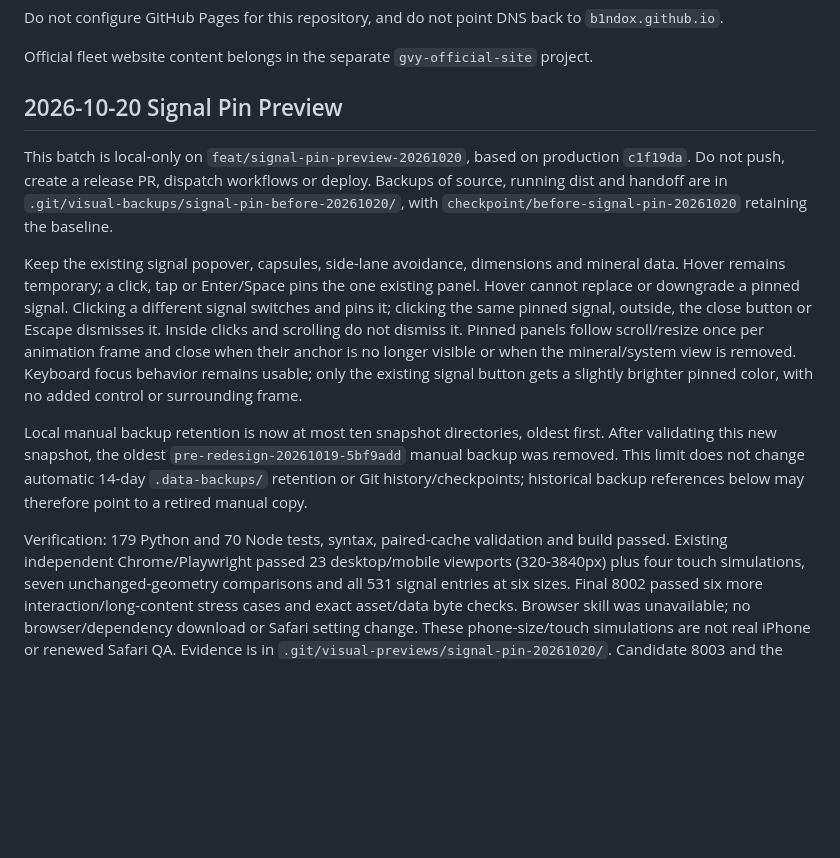
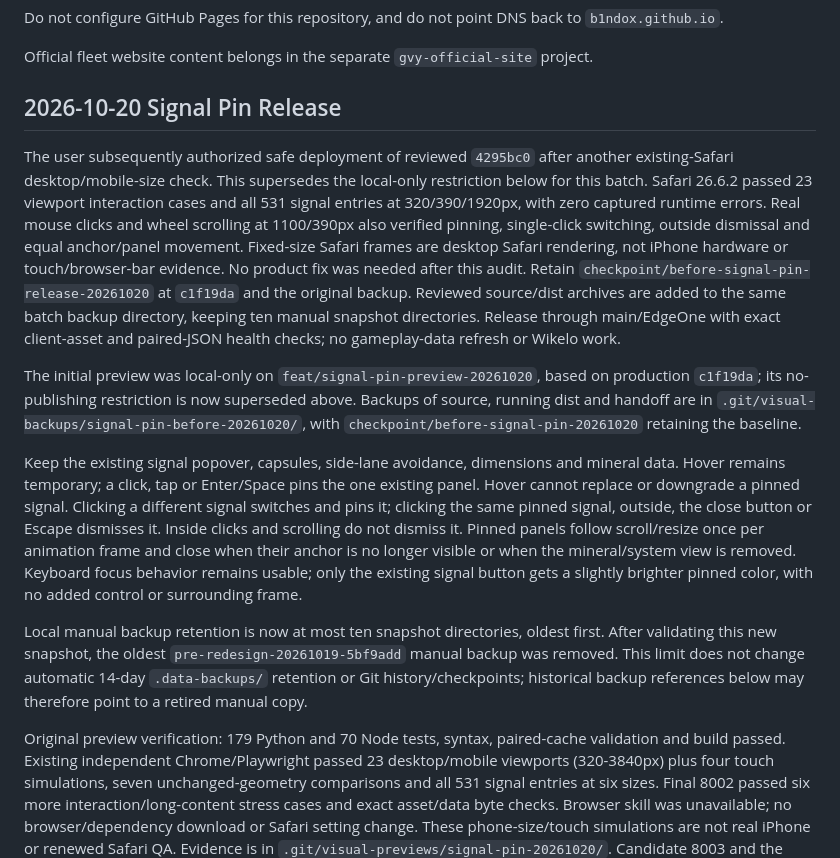
Before and after one commit to B1ndoX/gvy-lantu-site, a Markdown page: README.md, the part around the change. GitHub-like rendering; blank space fills up the shorter version.

Commit message:
docs: authorize signal pin release after Safari verification

```diff
--- a/README.md
+++ b/README.md
@@ -8,10 +8,23 @@ Do not configure GitHub Pages for this repository, and do not point DNS back to
 
 Official fleet website content belongs in the separate `gvy-official-site` project.
 
-## 2026-10-20 Signal Pin Preview
+## 2026-10-20 Signal Pin Release
 
-This batch is local-only on `feat/signal-pin-preview-20261020`, based on production
-`c1f19da`. Do not push, create a release PR, dispatch workflows or deploy. Backups
+The user subsequently authorized safe deployment of reviewed `4295bc0` after
+another existing-Safari desktop/mobile-size check. This supersedes the local-only
+restriction below for this batch. Safari 26.6.2 passed 23 viewport interaction
+cases and all 531 signal entries at 320/390/1920px, with zero captured runtime
+errors. Real mouse clicks and wheel scrolling at 1100/390px also verified pinning,
+single-click switching, outside dismissal and equal anchor/panel movement.
+Fixed-size Safari frames are desktop Safari rendering, not iPhone hardware or
+touch/browser-bar evidence. No product fix was needed after this audit.
+Retain `checkpoint/before-signal-pin-release-20261020` at `c1f19da` and the original
+backup. Reviewed source/dist archives are added to the same batch backup directory,
+keeping ten manual snapshot directories. Release through main/EdgeOne with exact
+client-asset and paired-JSON health checks; no gameplay-data refresh or Wikelo work.
+
+The initial preview was local-only on `feat/signal-pin-preview-20261020`, based on
+production `c1f19da`; its no-publishing restriction is now superseded above. Backups
 of source, running dist and handoff are in
 `.git/visual-backups/signal-pin-before-20261020/`, with
 `checkpoint/before-signal-pin-20261020` retaining the baseline.
@@ -32,7 +45,7 @@ first. After validating this new snapshot, the oldest
 change automatic 14-day `.data-backups/` retention or Git history/checkpoints;
 historical backup references below may therefore point to a retired manual copy.
 
-Verification: 179 Python and 70 Node tests, syntax, paired-cache validation and
+Original preview verification: 179 Python and 70 Node tests, syntax, paired-cache validation and
 build passed. Existing independent Chrome/Playwright passed 23 desktop/mobile
 viewports (320-3840px) plus four touch simulations, seven unchanged-geometry
 comparisons and all 531 signal entries at six sizes. Final 8002 passed six more
```
Also changed, not shown: AGENTS.md (+1 -0 lines).
